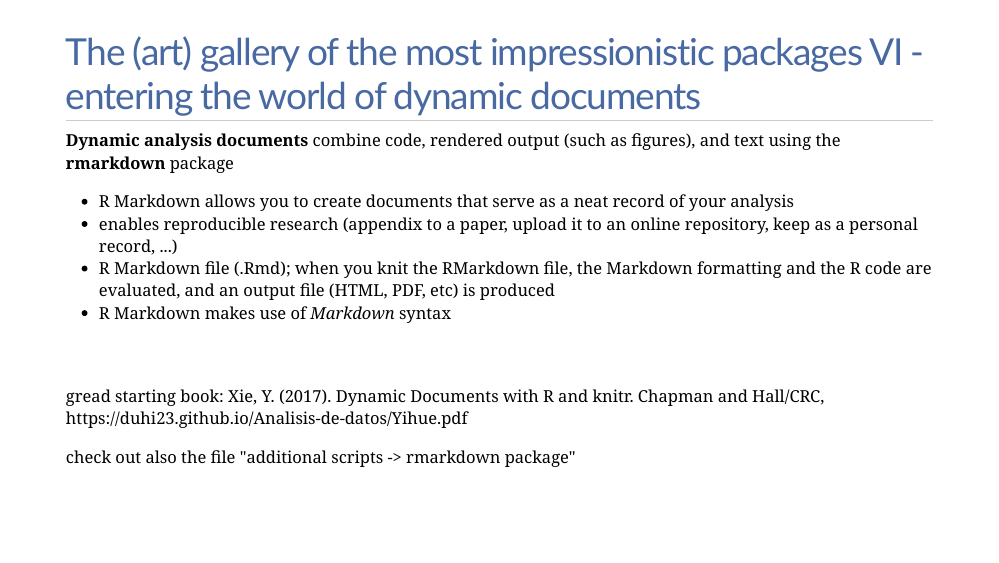
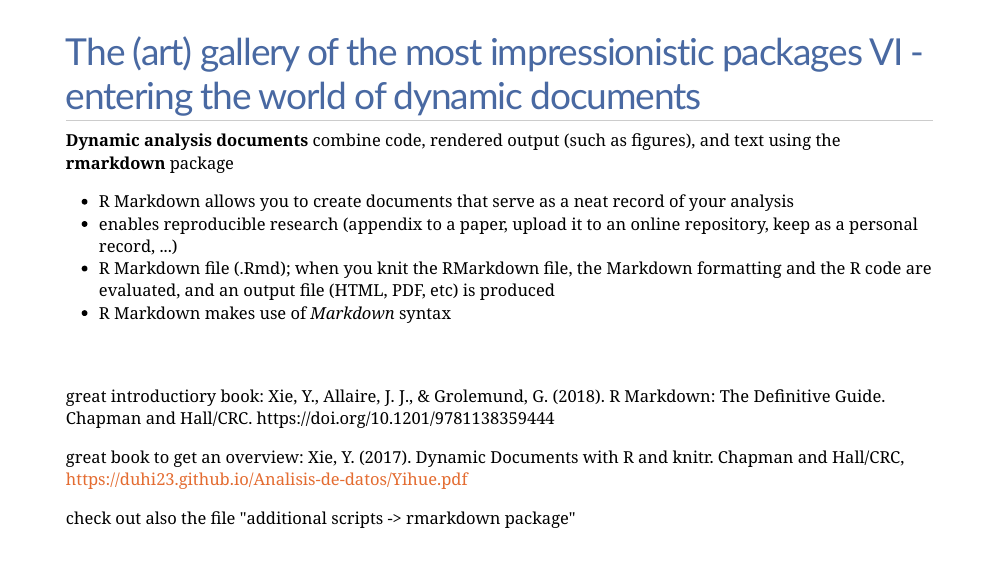
Before and after one commit to FennStatistics/introductory-workshop-in-R, an R Markdown document (Introduction_to_R/introductionR_julius.Rmd): page 62 of 72. The pictures show the slides in the output file Introduction_to_R/introductionR_julius.html that the author committed with the source; the slides are laid out offline by our stand-in for remark.js, each with all of its steps uncovered, in fonts that may differ from those the slides ask for, and without slide numbers, shadows or browser add-ons; a font, style sheet, LaTeX package, included part or bibliography that could not be used is replaced or left out.

Commit message:
3. version

```diff
--- a/Introduction_to_R/introductionR_julius.Rmd
+++ b/Introduction_to_R/introductionR_julius.Rmd
@@ -1271,7 +1271,9 @@ gread starting book: Fox, J. (2016). Applied Regression Analysis and Generalized
 
 <br>
 <br>
-gread starting book: Xie, Y. (2017). Dynamic Documents with R and knitr. Chapman and Hall/CRC, https://duhi23.github.io/Analisis-de-datos/Yihue.pdf
+great introductiory book: Xie, Y., Allaire, J. J., & Grolemund, G. (2018). R Markdown: The Definitive Guide. Chapman and Hall/CRC. https://doi.org/10.1201/9781138359444
+
+great book to get an overview: Xie, Y. (2017). Dynamic Documents with R and knitr. Chapman and Hall/CRC, https://duhi23.github.io/Analisis-de-datos/Yihue.pdf
 
 check out also the file "additional scripts -> rmarkdown package"
 
```
Also changed, not shown: Introduction_to_R/introductionR_julius.html, Introduction_to_R/introductionR_julius.Rmd (2 more changed lines), 2 other files.
